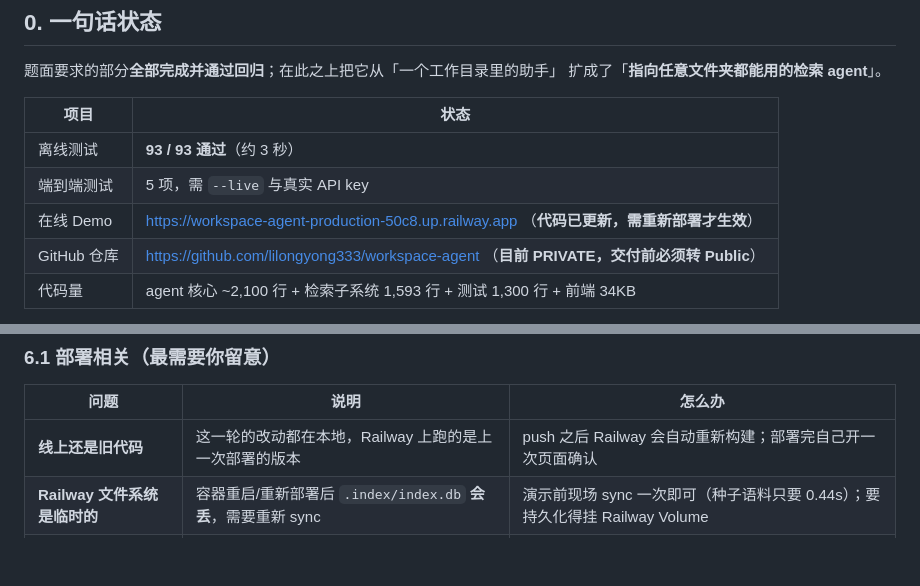
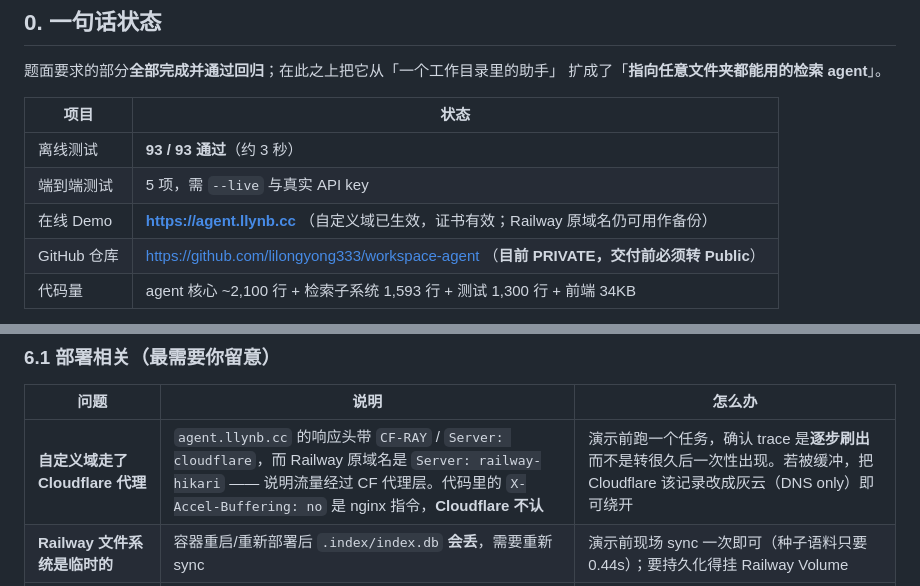
Before and after one commit to lilongyong333/workspace-agent, a Markdown page: docs/PROGRESS.md, 2 parts joined by grey strips. GitHub-like rendering; blank space fills up the shorter version.

Commit message:
docs: Demo 地址切换到自定义域 agent.llynb.cc
DNS: CNAME agent -> q0g9gqwr.up.railway.app + TXT _railway-verify.agent
证书已签发并通过完整链校验，两个域名指向同一服务（/api/config 输出一致）。

同时记录一个实测发现：自定义域的响应头带 CF-RAY / Server: cloudflare，
而 Railway 原域名是 Server: railway-hikari —— 说明流量经过 Cloudflare 代理层。
代码里的 X-Accel-Buffering: no 是 nginx 指令，Cloudflare 不认，
因此 SSE 是否被缓冲需要实测，已写进 PROGRESS.md 的排查表。

Co-Authored-By: Claude Opus 5 <noreply@anthropic.com>

```diff
--- a/docs/PROGRESS.md
+++ b/docs/PROGRESS.md
@@ -16,7 +16,7 @@
 |---|---|
 | 离线测试 | **93 / 93 通过**（约 3 秒） |
 | 端到端测试 | 5 项，需 `--live` 与真实 API key |
-| 在线 Demo | https://workspace-agent-production-50c8.up.railway.app （**代码已更新，需重新部署才生效**） |
+| 在线 Demo | **https://agent.llynb.cc** （自定义域已生效，证书有效；Railway 原域名仍可用作备份） |
 | GitHub 仓库 | https://github.com/lilongyong333/workspace-agent （**目前 PRIVATE，交付前必须转 Public**） |
 | 代码量 | agent 核心 ~2,100 行 + 检索子系统 1,593 行 + 测试 1,300 行 + 前端 34KB |
 
@@ -332,7 +332,7 @@ py -3.11 -c "import json;[print(json.loads(l).get('step'), json.loads(l).get('to
 
 | 问题 | 说明 | 怎么办 |
 |---|---|---|
-| **线上还是旧代码** | 这一轮的改动都在本地，Railway 上跑的是上一次部署的版本 | push 之后 Railway 会自动重新构建；部署完自己开一次页面确认 |
+| **自定义域走了 Cloudflare 代理** | `agent.llynb.cc` 的响应头带 `CF-RAY` / `Server: cloudflare`，而 Railway 原域名是 `Server: railway-hikari` —— 说明流量经过 CF 代理层。代码里的 `X-Accel-Buffering: no` 是 nginx 指令，**Cloudflare 不认** | 演示前跑一个任务，确认 trace 是**逐步刷出**而不是转很久后一次性出现。若被缓冲，把 Cloudflare 该记录改成灰云（DNS only）即可绕开 |
 | **Railway 文件系统是临时的** | 容器重启/重新部署后 `.index/index.db` **会丢**，需要重新 sync | 演示前现场 sync 一次即可（种子语料只要 0.44s）；要持久化得挂 Railway Volume |
 | **Web 端注册的是「服务器上的路径」** | 远程用户在网页里填 `D:/公司资料` 一定失败 —— 那是**你**电脑上的路径，服务器看不到 | 线上演示只注册容器内路径（如 `workspace_seed`）；「索引我自己的文件夹」这个能力请用本地 CLI 演示 |
 | 无文件上传 | 网页上没法把本地文件传上去建索引 | 属于下一步功能，不是 bug |
```
Also changed, not shown: README.md (+1 -1 lines).
